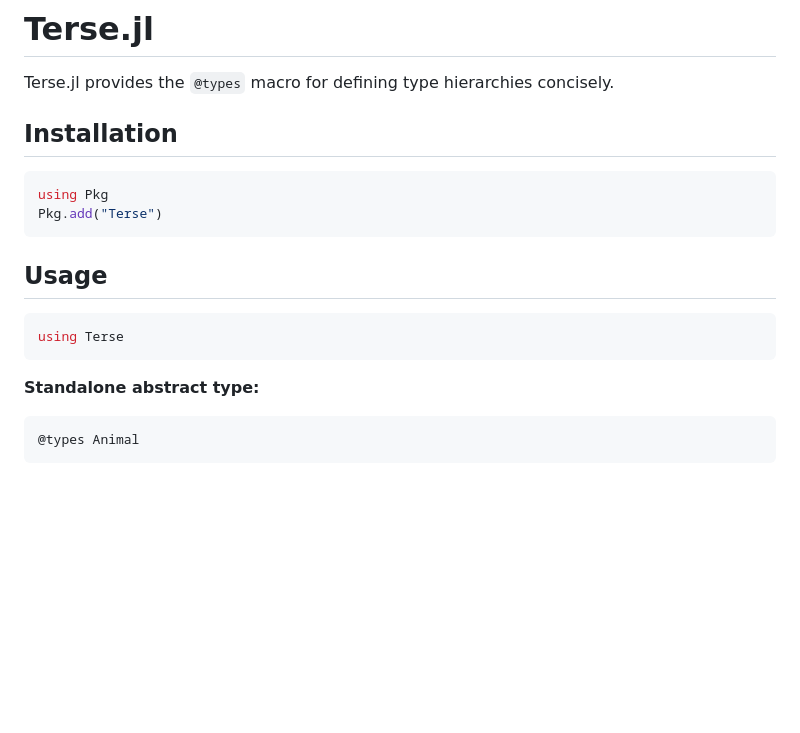
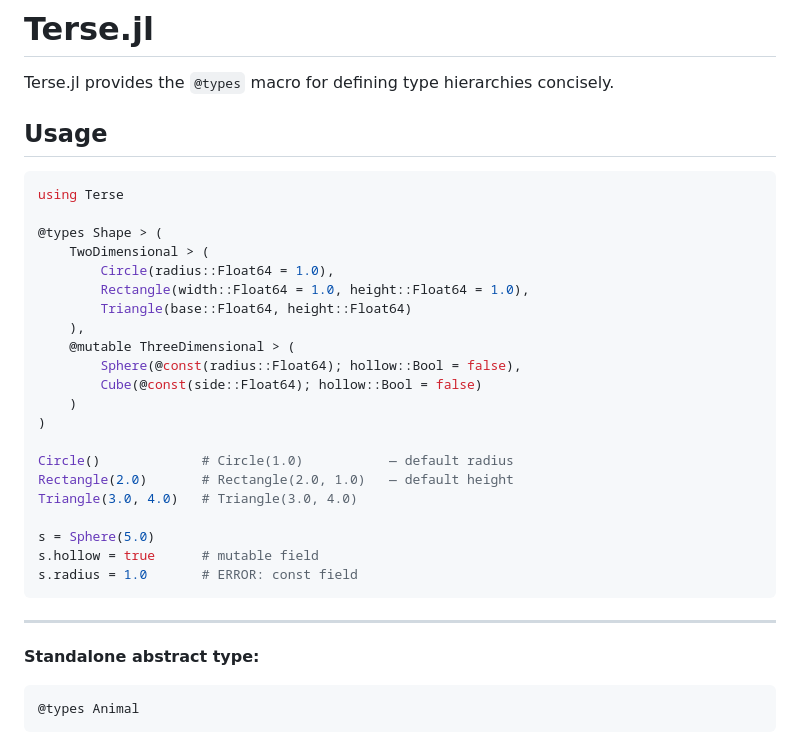
Before and after one commit to RallypointOne/Terse.jl, a Markdown page: README.md, the part around the change. Drawn GitHub-style; blank space fills up the shorter version.

Commit message:
Add large Shape hierarchy example to top of Usage section
Co-Authored-By: Claude Sonnet 4.6 <noreply@anthropic.com>

````diff
--- a/README.md
+++ b/README.md
@@ -4,18 +4,34 @@
 
 Terse.jl provides the `@types` macro for defining type hierarchies concisely.
 
-## Installation
-
-```julia
-using Pkg
-Pkg.add("Terse")
-```
 
 ## Usage
 
 ```julia
 using Terse
+
+@types Shape > (
+    TwoDimensional > (
+        Circle(radius::Float64 = 1.0),
+        Rectangle(width::Float64 = 1.0, height::Float64 = 1.0),
+        Triangle(base::Float64, height::Float64)
+    ),
+    @mutable ThreeDimensional > (
+        Sphere(@const(radius::Float64); hollow::Bool = false),
+        Cube(@const(side::Float64); hollow::Bool = false)
+    )
+)
+
+Circle()             # Circle(1.0)           — default radius
+Rectangle(2.0)       # Rectangle(2.0, 1.0)   — default height
+Triangle(3.0, 4.0)   # Triangle(3.0, 4.0)
+
+s = Sphere(5.0)
+s.hollow = true      # mutable field
+s.radius = 1.0       # ERROR: const field
 ```
+
+---
 
 **Standalone abstract type:**
 
````
